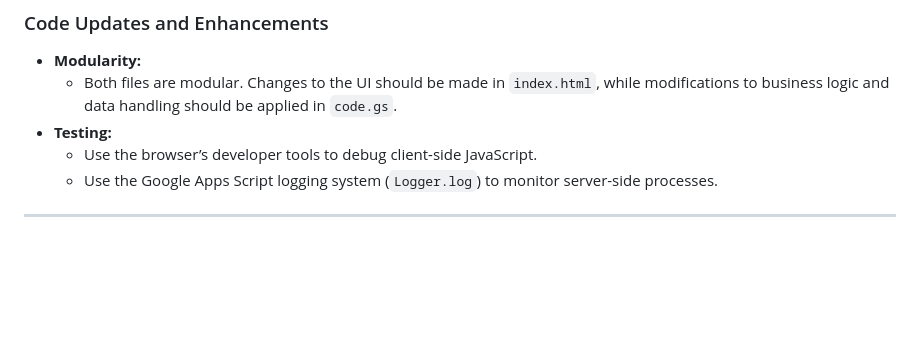
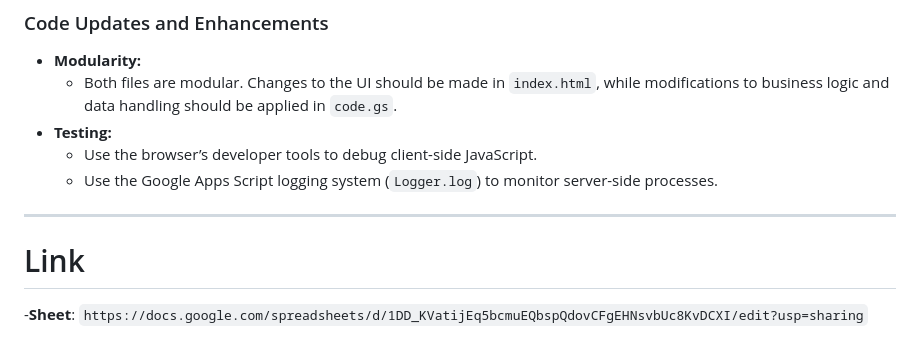
Before and after one commit to Bssn01/MonksTest, a Markdown page: README.md, the part around the change. GitHub-like rendering; blank space fills up the shorter version.

```diff
--- a/README.md
+++ b/README.md
@@ -111,3 +111,6 @@ This application allows users to make filters in a list of products based on cri
   - Use the Google Apps Script logging system (`Logger.log`) to monitor server-side processes.
 
 ---
+
+# Link
+-**Sheet**: `https://docs.google.com/spreadsheets/d/1DD_KVatijEq5bcmuEQbspQdovCFgEHNsvbUc8KvDCXI/edit?usp=sharing`
```
